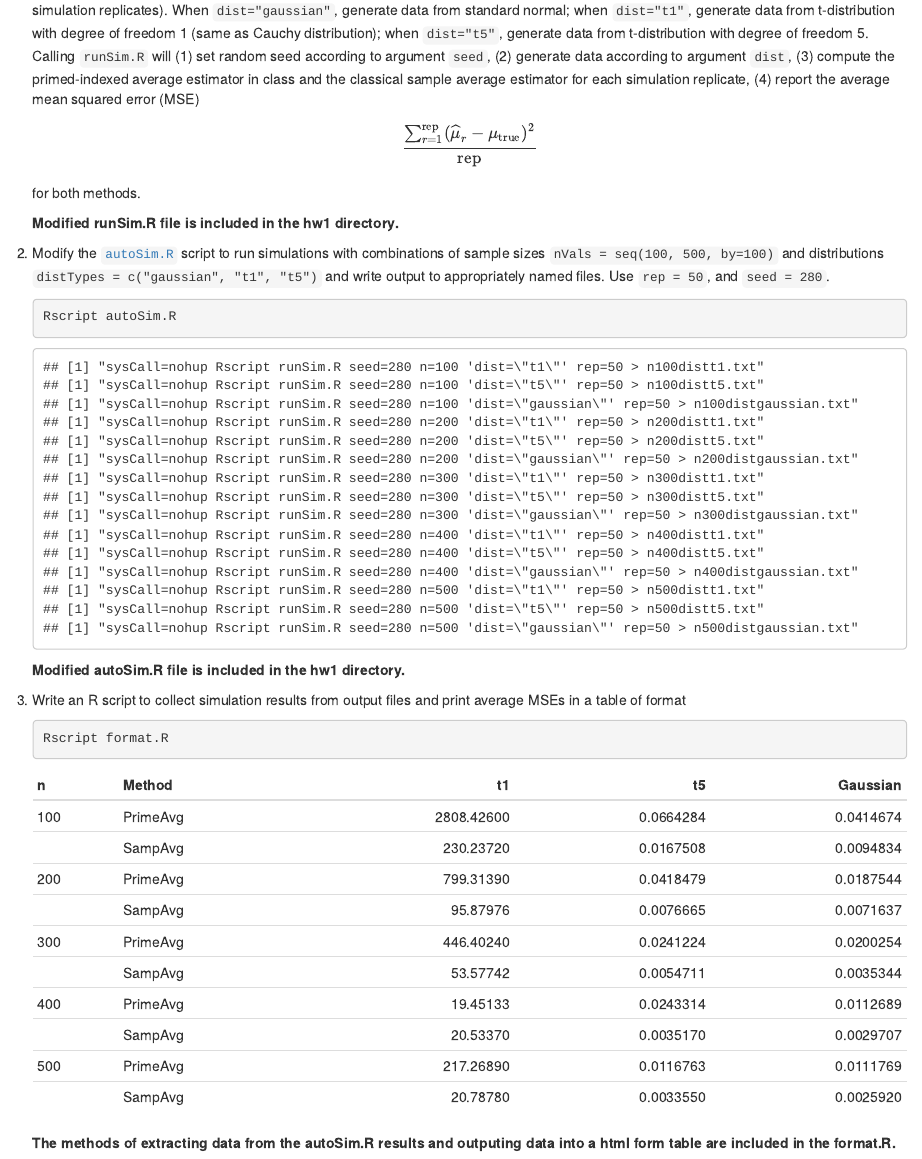
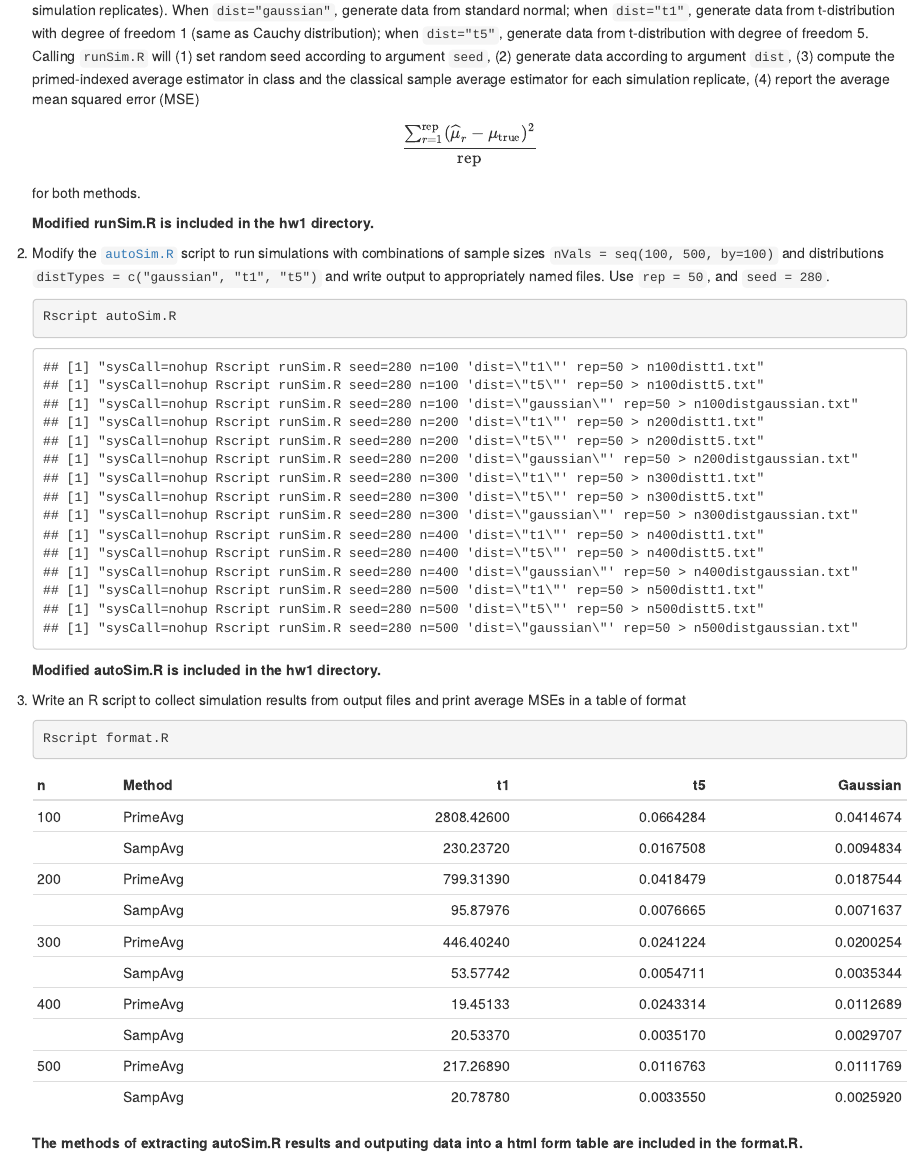
Before and after one commit to highshuang/biostat-m280-2018-winter, an R Markdown document (hw1/hw1.Rmd): the page in a window 1100 px wide, from 4470 px down. The pictures show the output file hw1/hw1.html that the author committed with the source, opened offline.

Commit message:
change html file on develop

````diff
--- a/hw1/hw1.Rmd
+++ b/hw1/hw1.Rmd
@@ -128,7 +128,7 @@ $$
 $$
 for both methods.
 
-    **Modified runSim.R file is included in the hw1 directory.**
+    **Modified runSim.R is included in the hw1 directory.**
 
 2. Modify the [`autoSim.R`](http://hua-zhou.github.io/teaching/biostatm280-2018winter/slides/02-linux/autoSim.R) script to run simulations with combinations of sample sizes `nVals = seq(100, 500, by=100)` and distributions `distTypes = c("gaussian", "t1", "t5")` and write output to appropriately named files. Use `rep = 50`, and `seed = 280`.
 
@@ -137,7 +137,7 @@ for both methods.
 
     ```
 
-    **Modified autoSim.R file is included in the hw1 directory.**
+    **Modified autoSim.R is included in the hw1 directory.**
 
 3. Write an R script to collect simulation results from output files and print average MSEs in a table of format
 
@@ -146,4 +146,4 @@ for both methods.
 
     ```
 
-    **The methods of extracting data from the autoSim.R results and outputing data into a html form table are included in the format.R.**
+    **The methods of extracting autoSim.R results and outputing data into a html form table are included in the format.R.**
````
Also changed, not shown: hw1/hw1.html.
